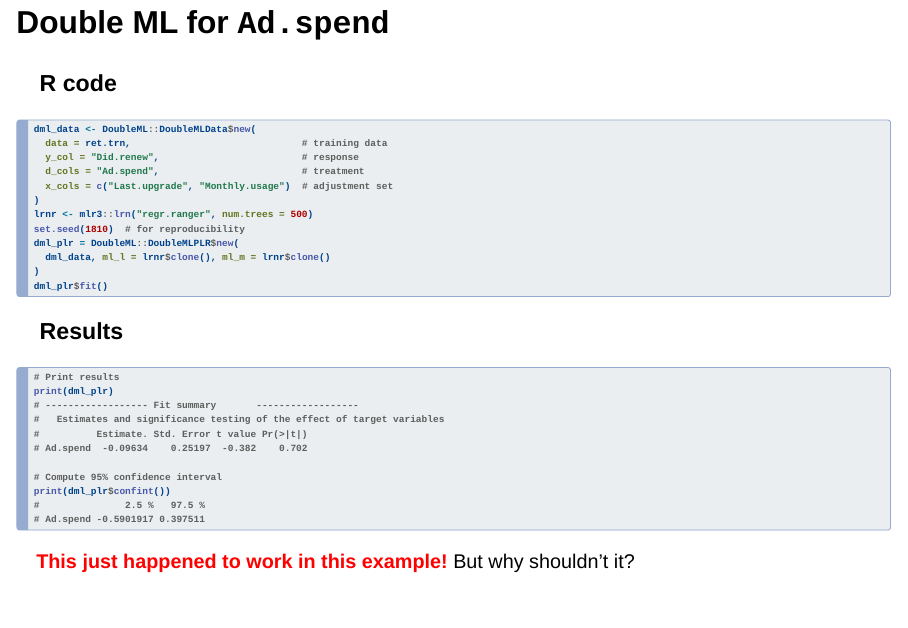
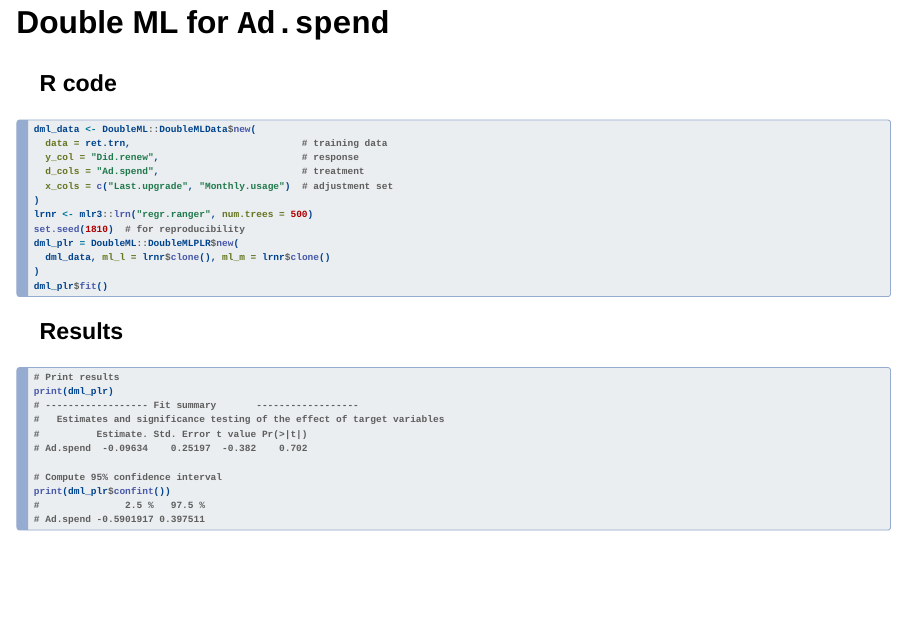
Before and after one commit to bgreenwell/dagnammit, a Quarto document (dagnammit.qmd): page 34 of 52 before the commit and page 34 of 51 after it. Rendered offline with R 4.5, knitr and Pandoc in place of Quarto, with nearby package versions; drawn as Slidy slides in place of the format the file asks for; some code elsewhere in the file could not run offline.

Commit message:
minor update

````diff
--- a/dagnammit.qmd
+++ b/dagnammit.qmd
@@ -605,10 +605,6 @@ print(dml_plr$confint())
 # Ad.spend -0.5901917 0.397511
 ```
 
-:::{.r-stack}
- **[This just happened to work in this example!]{style="color: red;"}** But why shouldn't it?
-:::
-
 :::
 
 
````
Also changed, not shown: docs/search.json.
